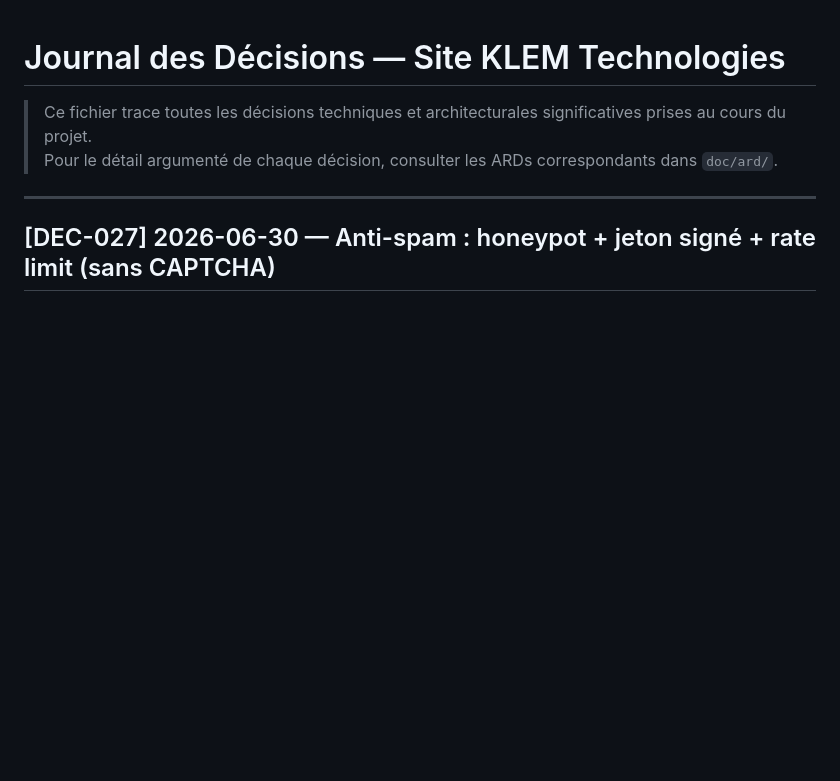
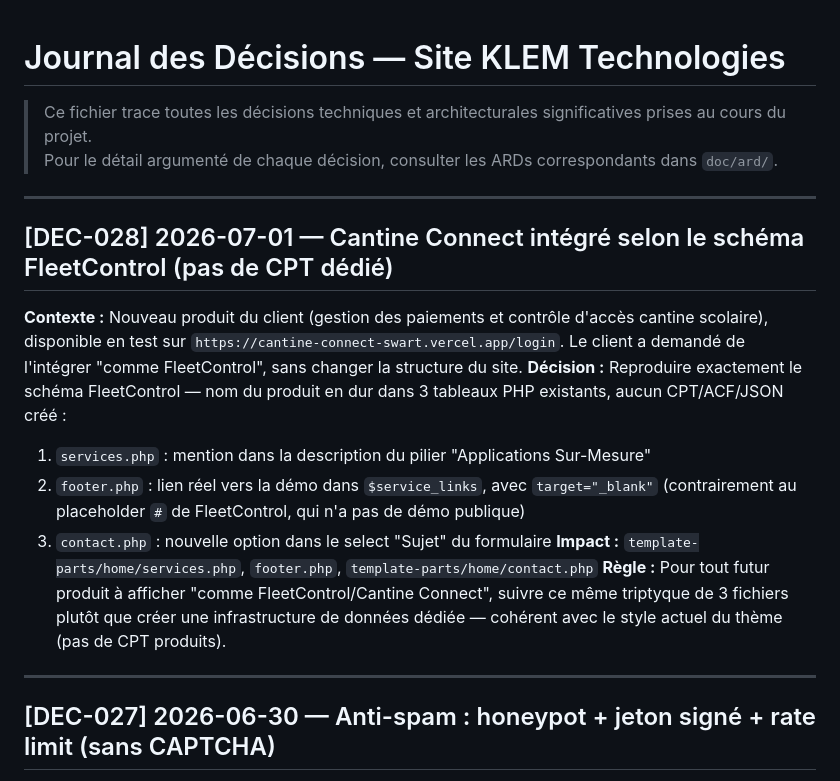
Before and after one commit to yacoubasylla/klem-projects-repository, a Markdown page: collaboration/history/decision-log.md, the part around the change. GitHub-like rendering; blank space fills up the shorter version.

```diff
--- a/collaboration/history/decision-log.md
+++ b/collaboration/history/decision-log.md
@@ -2,6 +2,18 @@
 
 > Ce fichier trace toutes les décisions techniques et architecturales significatives prises au cours du projet.
 > Pour le détail argumenté de chaque décision, consulter les ARDs correspondants dans `doc/ard/`.
+
+---
+
+## [DEC-028] 2026-07-01 — Cantine Connect intégré selon le schéma FleetControl (pas de CPT dédié)
+
+**Contexte :** Nouveau produit du client (gestion des paiements et contrôle d'accès cantine scolaire), disponible en test sur `https://cantine-connect-swart.vercel.app/login`. Le client a demandé de l'intégrer "comme FleetControl", sans changer la structure du site.
+**Décision :** Reproduire exactement le schéma FleetControl — nom du produit en dur dans 3 tableaux PHP existants, aucun CPT/ACF/JSON créé :
+1. `services.php` : mention dans la description du pilier "Applications Sur-Mesure"
+2. `footer.php` : lien réel vers la démo dans `$service_links`, avec `target="_blank"` (contrairement au placeholder `#` de FleetControl, qui n'a pas de démo publique)
+3. `contact.php` : nouvelle option dans le select "Sujet" du formulaire
+**Impact :** `template-parts/home/services.php`, `footer.php`, `template-parts/home/contact.php`
+**Règle :** Pour tout futur produit à afficher "comme FleetControl/Cantine Connect", suivre ce même triptyque de 3 fichiers plutôt que créer une infrastructure de données dédiée — cohérent avec le style actuel du thème (pas de CPT produits).
 
 ---
 
```
Also changed, not shown: collaboration/history/history-log.md (+34 -0 lines).
